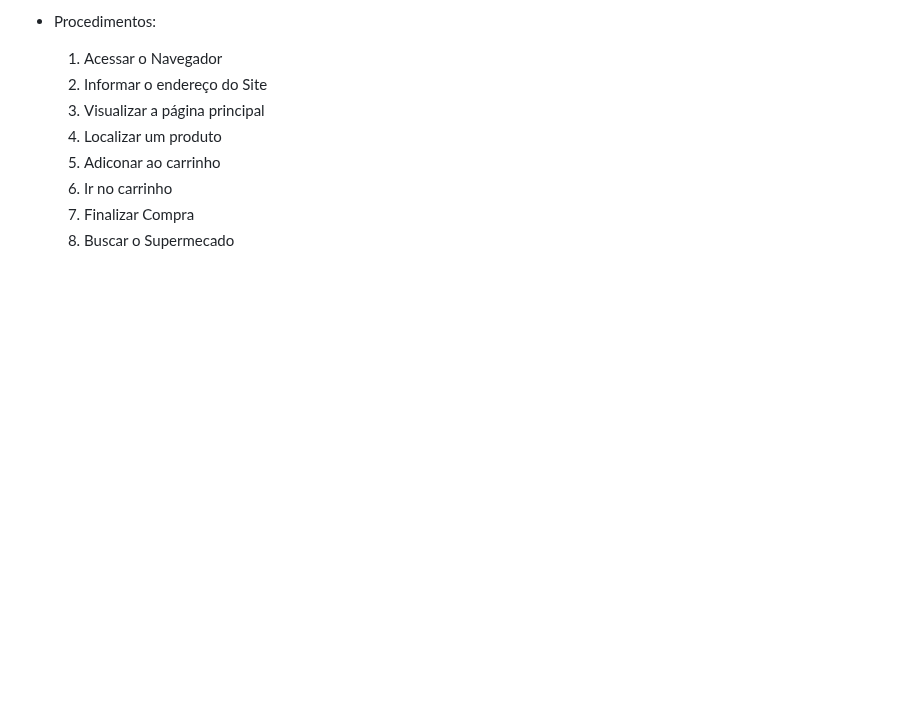
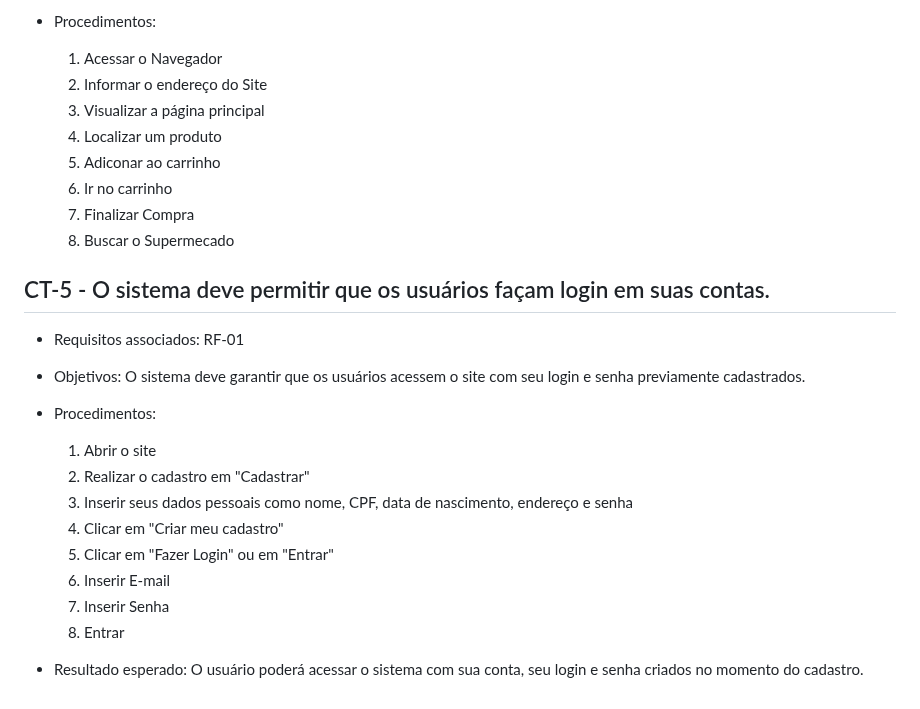
Before and after one commit to ICEI-PUC-Minas-PMV-ADS/pmv-ads-2023-1-e1-proj-web-t15-e1-proj-web-t15-time-1-projprecocerto, a Markdown page: docs/08-Plano de Testes de Software.md, the part around the change. GitHub-like rendering; blank space fills up the shorter version.

```diff
--- a/docs/08-Plano de Testes de Software.md
+++ b/docs/08-Plano de Testes de Software.md
@@ -78,3 +78,22 @@ Os requisitos para realização dos testes de software são:
    6. Ir no carrinho
    7. Finalizar Compra
    8. Buscar o Supermecado
+
+## CT-5 - O sistema deve permitir que os usuários façam login em suas contas.
+
+* Requisitos associados: RF-01
+
+* Objetivos: O sistema deve garantir que os usuários acessem o site com seu login e senha previamente cadastrados.
+
+* Procedimentos:
+
+   1. Abrir o site
+   2. Realizar o cadastro em "Cadastrar"
+   3. Inserir seus dados pessoais como nome, CPF, data de nascimento, endereço e senha
+   4. Clicar em "Criar meu cadastro"
+   5. Clicar em "Fazer Login" ou em "Entrar"
+   6. Inserir E-mail
+   7. Inserir Senha
+   8. Entrar
+
+* Resultado esperado: O usuário poderá acessar o sistema com sua conta, seu login e senha criados no momento do cadastro.
```
